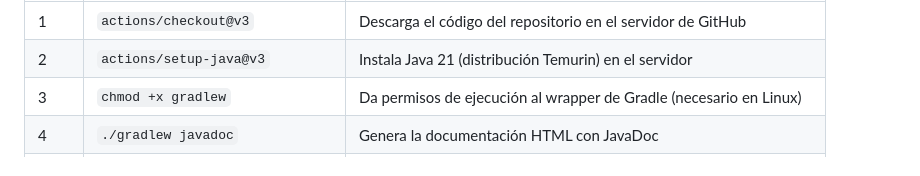
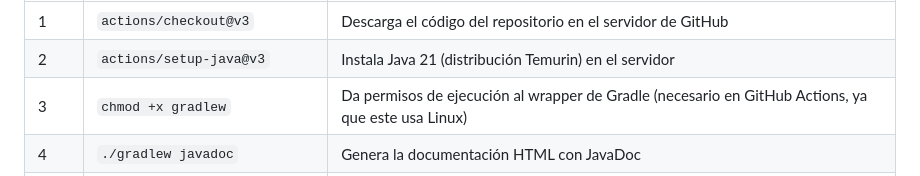
Before and after one commit to Miguel-verdu/practica-DevOps, a Markdown page: README.md, the part around the change. Drawn GitHub-style.

Commit message:
Update README.md
Clarified the description for the Gradle wrapper permission step in GitHub Actions.

```diff
--- a/README.md
+++ b/README.md
@@ -194,7 +194,7 @@ Cada vez que se hace `git push` a la rama `main`, el workflow se ejecuta automá
 |---|---|---|
 | 1 | `actions/checkout@v3` | Descarga el código del repositorio en el servidor de GitHub |
 | 2 | `actions/setup-java@v3` | Instala Java 21 (distribución Temurin) en el servidor |
-| 3 | `chmod +x gradlew` | Da permisos de ejecución al wrapper de Gradle (necesario en Linux) |
+| 3 | `chmod +x gradlew` | Da permisos de ejecución al wrapper de Gradle (necesario en GitHub Actions, ya que este usa Linux) |
 | 4 | `./gradlew javadoc` | Genera la documentación HTML con JavaDoc |
 | 5 | `peaceiris/actions-gh-pages@v3` | Publica el contenido de `build/docs/javadoc` en la rama `gh-pages` |
 
```
